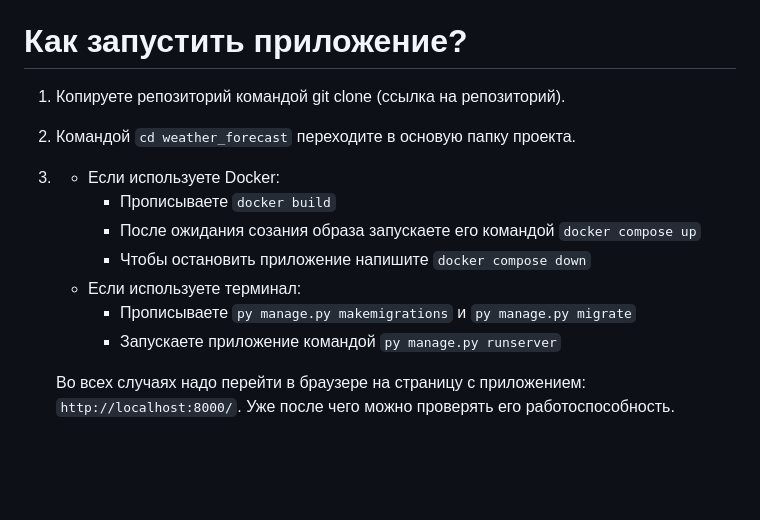
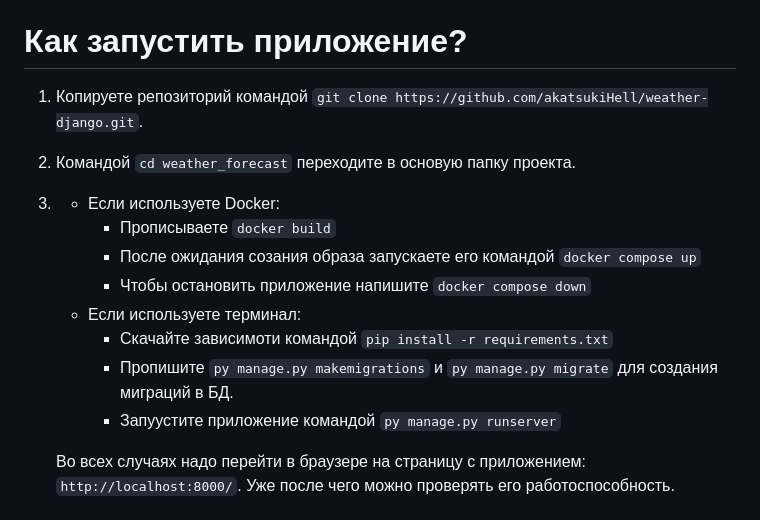
Before and after one commit to akatsukiHell/weather-django, a Markdown page: README.md, the part around the change. Drawn GitHub-style; blank space fills up the shorter version.

```diff
--- a/README.md
+++ b/README.md
@@ -20,7 +20,7 @@
 
 # Как запустить приложение?
 
-1. Копируете репозиторий командой git clone (ссылка на репозиторий).
+1. Копируете репозиторий командой `git clone https://github.com/akatsukiHell/weather-django.git`.
 2. Командой `cd weather_forecast` переходите в основую папку проекта.
 3.
     - Если используете Docker:
@@ -28,8 +28,9 @@
         - После ожидания созания образа запускаете его командой `docker compose up`
         - Чтобы остановить приложение напишите `docker compose down`
     - Если используете терминал:
-        - Прописываете `py manage.py makemigrations` и `py manage.py migrate`
-        - Запускаете приложение командой `py manage.py runserver`
+        - Скачайте зависимоти командой `pip install -r requirements.txt`
+        - Пропишите `py manage.py makemigrations` и `py manage.py migrate` для создания миграций в БД.
+        - Запуустите приложение командой `py manage.py runserver`
 
     Во всех случаях надо перейти в браузере на страницу с приложением: `http://localhost:8000/`. Уже после чего можно проверять его работоспособность.
 
```
